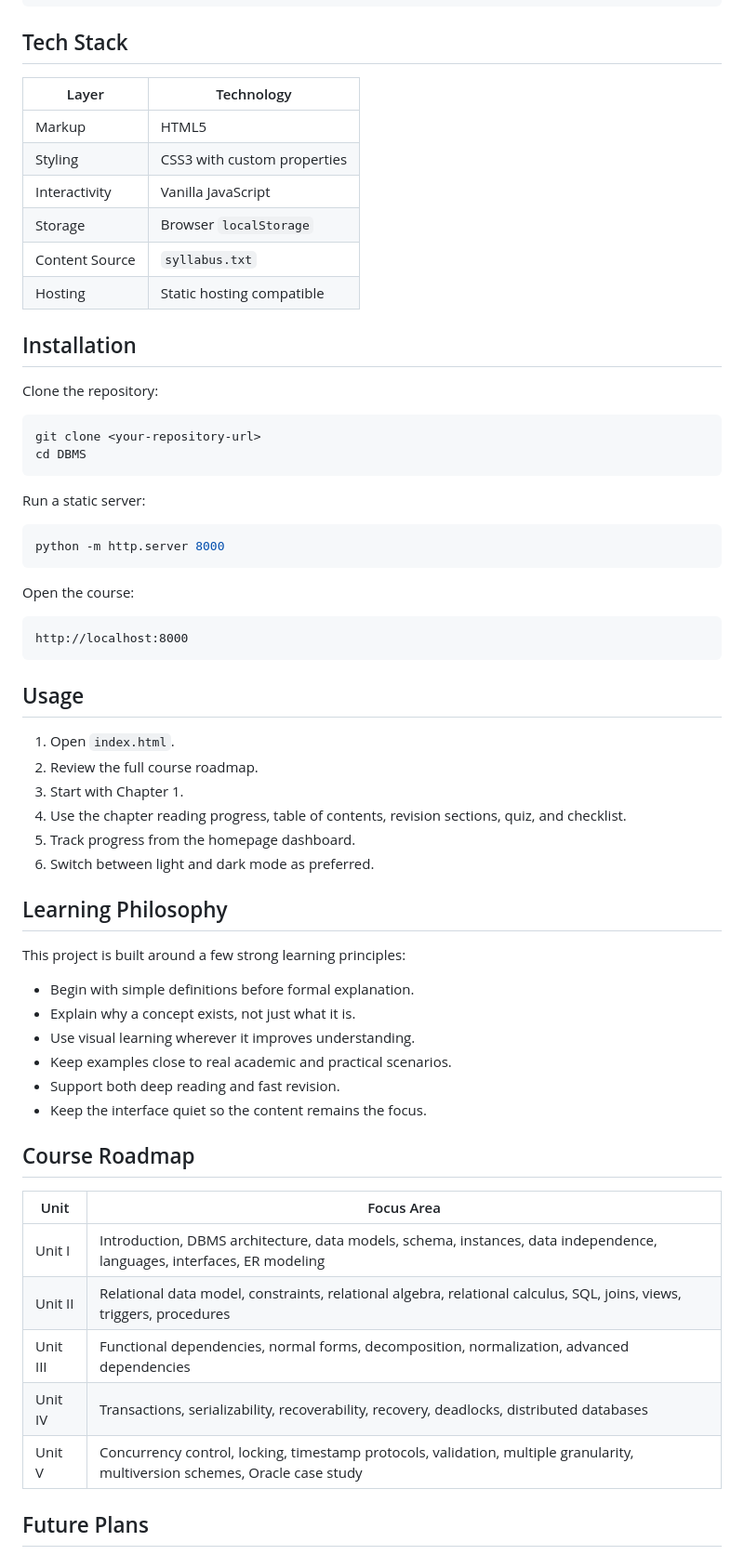
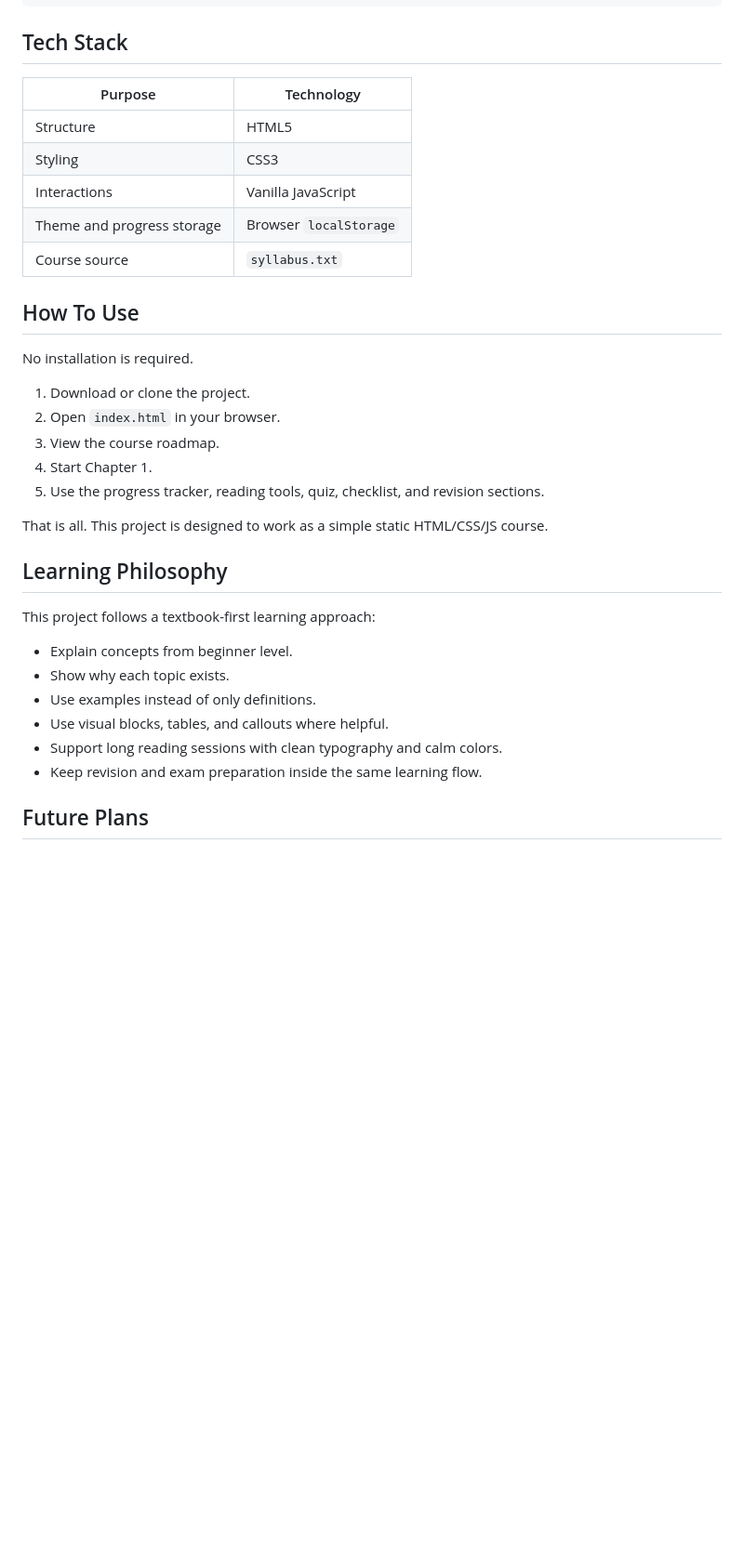
Before and after one commit to lucifer01430/DBMS, a Markdown page: README.md, the part around one of its changes. Shown at 93% size. GitHub-like rendering; blank space fills up the shorter version.

````diff
--- a/README.md
+++ b/README.md
@@ -97,65 +115,36 @@ DBMS/
 
 ## Tech Stack
 
-| Layer | Technology |
+| Purpose | Technology |
 | --- | --- |
-| Markup | HTML5 |
-| Styling | CSS3 with custom properties |
-| Interactivity | Vanilla JavaScript |
-| Storage | Browser `localStorage` |
-| Content Source | `syllabus.txt` |
-| Hosting | Static hosting compatible |
+| Structure | HTML5 |
+| Styling | CSS3 |
+| Interactions | Vanilla JavaScript |
+| Theme and progress storage | Browser `localStorage` |
+| Course source | `syllabus.txt` |
 
-## Installation
+## How To Use
 
-Clone the repository:
+No installation is required.
 
-```bash
-git clone <your-repository-url>
-cd DBMS
-```
+1. Download or clone the project.
+2. Open `index.html` in your browser.
+3. View the course roadmap.
+4. Start Chapter 1.
+5. Use the progress tracker, reading tools, quiz, checklist, and revision sections.
 
-Run a static server:
-
-```bash
-python -m http.server 8000
-```
-
-Open the course:
-
-```text
-http://localhost:8000
-```
-
-## Usage
-
-1. Open `index.html`.
-2. Review the full course roadmap.
-3. Start with Chapter 1.
-4. Use the chapter reading progress, table of contents, revision sections, quiz, and checklist.
-5. Track progress from the homepage dashboard.
-6. Switch between light and dark mode as preferred.
+That is all. This project is designed to work as a simple static HTML/CSS/JS course.
 
 ## Learning Philosophy
 
-This project is built around a few strong learning principles:
+This project follows a textbook-first learning approach:
 
-- Begin with simple definitions before formal explanation.
-- Explain why a concept exists, not just what it is.
-- Use visual learning wherever it improves understanding.
-- Keep examples close to real academic and practical scenarios.
-- Support both deep reading and fast revision.
-- Keep the interface quiet so the content remains the focus.
-
-## Course Roadmap
-
-| Unit | Focus Area |
-| --- | --- |
-| Unit I | Introduction, DBMS architecture, data models, schema, instances, data independence, languages, interfaces, ER modeling |
-| Unit II | Relational data model, constraints, relational algebra, relational calculus, SQL, joins, views, triggers, procedures |
-| Unit III | Functional dependencies, normal forms, decomposition, normalization, advanced dependencies |
-| Unit IV | Transactions, serializability, recoverability, recovery, deadlocks, distributed databases |
-| Unit V | Concurrency control, locking, timestamp protocols, validation, multiple granularity, multiversion schemes, Oracle case study |
+- Explain concepts from beginner level.
+- Show why each topic exists.
+- Use examples instead of only definitions.
+- Use visual blocks, tables, and callouts where helpful.
+- Support long reading sessions with clean typography and calm colors.
+- Keep revision and exam preparation inside the same learning flow.
 
 ## Future Plans
 
````
Also changed, not shown: other parts of README.md (+69 -82 lines).
